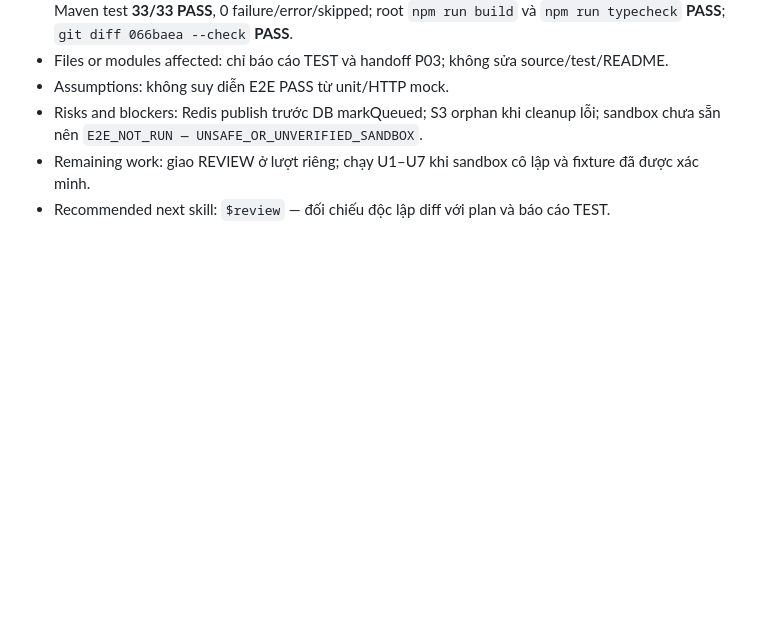
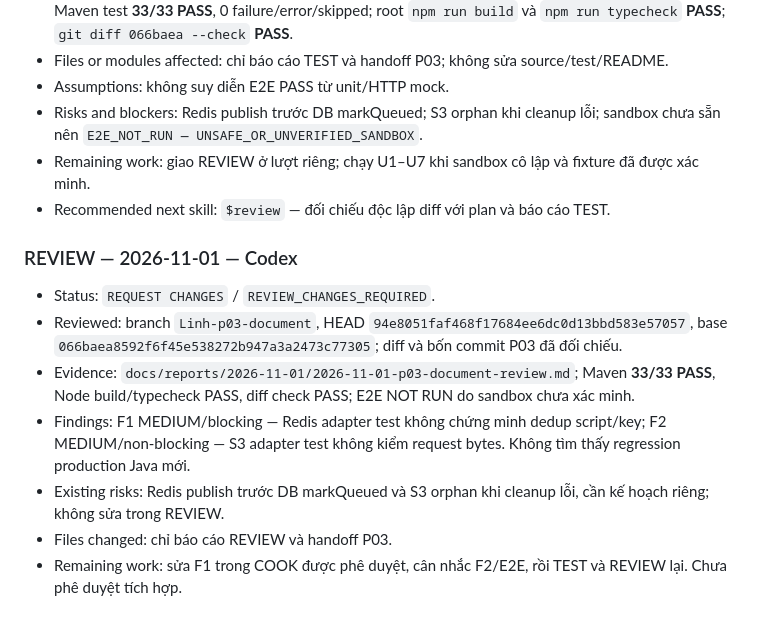
Before and after one commit to doandinhlinh25/thanh-tam-tam-linh, a Markdown page: docs/handoffs/2026-10-31-p03-document.md, the part around the change. Drawn GitHub-style; blank space fills up the shorter version.

Commit message:
docs(document): record P03 review findings

```diff
--- a/docs/handoffs/2026-10-31-p03-document.md
+++ b/docs/handoffs/2026-10-31-p03-document.md
@@ -69,3 +69,13 @@
 - Risks and blockers: Redis publish trước DB markQueued; S3 orphan khi cleanup lỗi; sandbox chưa sẵn nên `E2E_NOT_RUN — UNSAFE_OR_UNVERIFIED_SANDBOX`.
 - Remaining work: giao REVIEW ở lượt riêng; chạy U1–U7 khi sandbox cô lập và fixture đã được xác minh.
 - Recommended next skill: `$review` — đối chiếu độc lập diff với plan và báo cáo TEST.
+
+### REVIEW — 2026-11-01 — Codex
+
+- Status: `REQUEST CHANGES` / `REVIEW_CHANGES_REQUIRED`.
+- Reviewed: branch `Linh-p03-document`, HEAD `94e8051faf468f17684ee6dc0d13bbd583e57057`, base `066baea8592f6f45e538272b947a3a2473c77305`; diff và bốn commit P03 đã đối chiếu.
+- Evidence: `docs/reports/2026-11-01/2026-11-01-p03-document-review.md`; Maven **33/33 PASS**, Node build/typecheck PASS, diff check PASS; E2E NOT RUN do sandbox chưa xác minh.
+- Findings: F1 MEDIUM/blocking — Redis adapter test không chứng minh dedup script/key; F2 MEDIUM/non-blocking — S3 adapter test không kiểm request bytes. Không tìm thấy regression production Java mới.
+- Existing risks: Redis publish trước DB markQueued và S3 orphan khi cleanup lỗi, cần kế hoạch riêng; không sửa trong REVIEW.
+- Files changed: chỉ báo cáo REVIEW và handoff P03.
+- Remaining work: sửa F1 trong COOK được phê duyệt, cân nhắc F2/E2E, rồi TEST và REVIEW lại. Chưa phê duyệt tích hợp.
```
Also changed, not shown: 1 other file.
